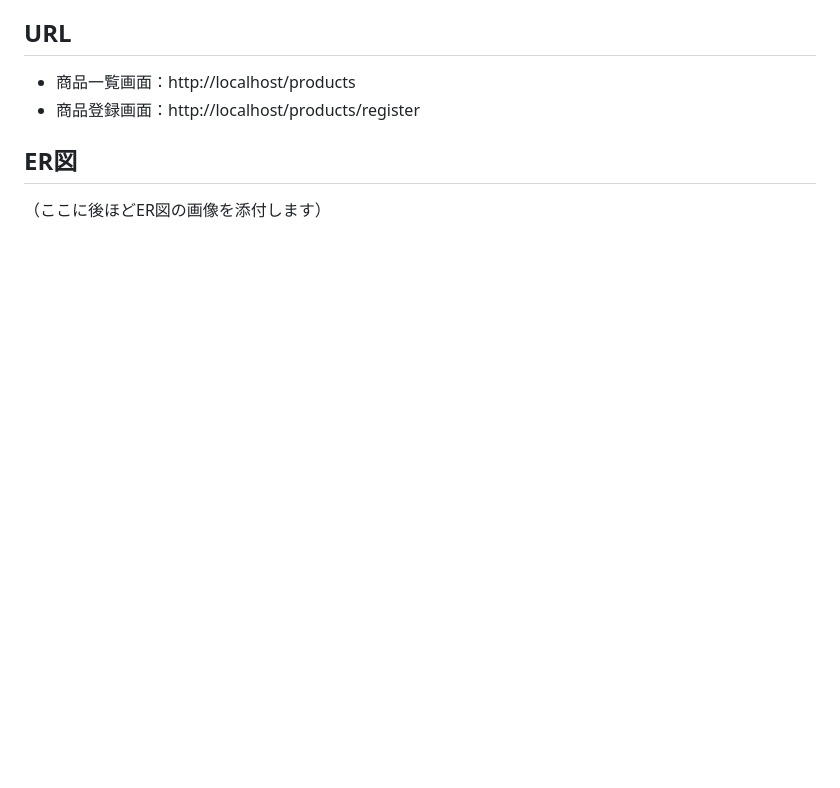
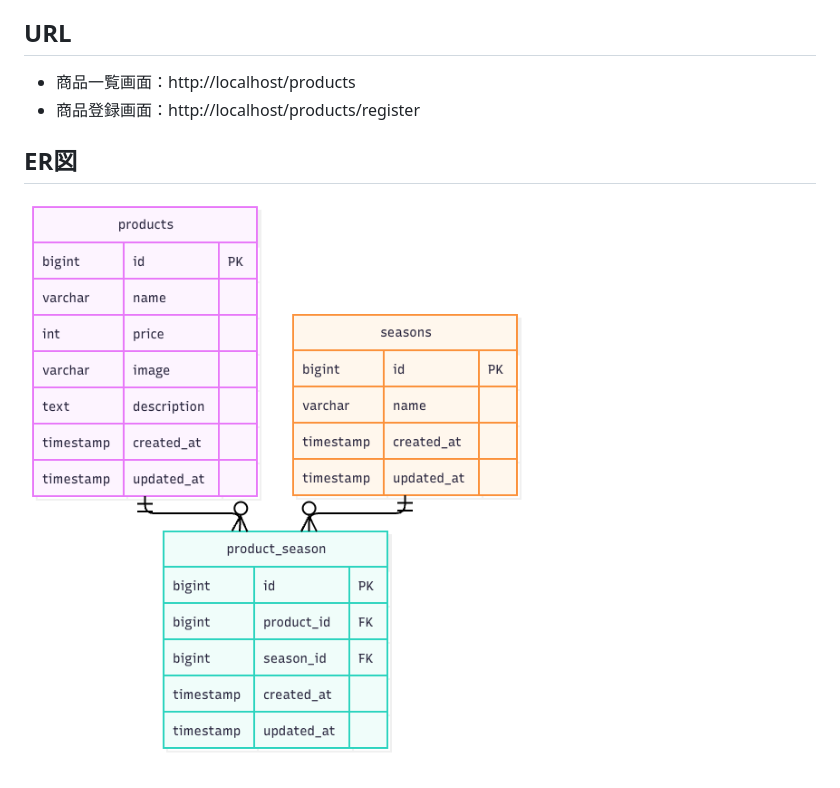
Before and after one commit to ryohei470/mogitate, a Markdown page: README.md, the part around the change. Drawn GitHub-style; pictures changed too: er.png (added); blank space fills up the shorter version.

Commit message:
ER図を追加

```diff
--- a/README.md
+++ b/README.md
@@ -45,4 +45,4 @@ cp .env.example .env
 
 ## ER図
 
-（ここに後ほどER図の画像を添付します）
+![ER図](er.png)
```
